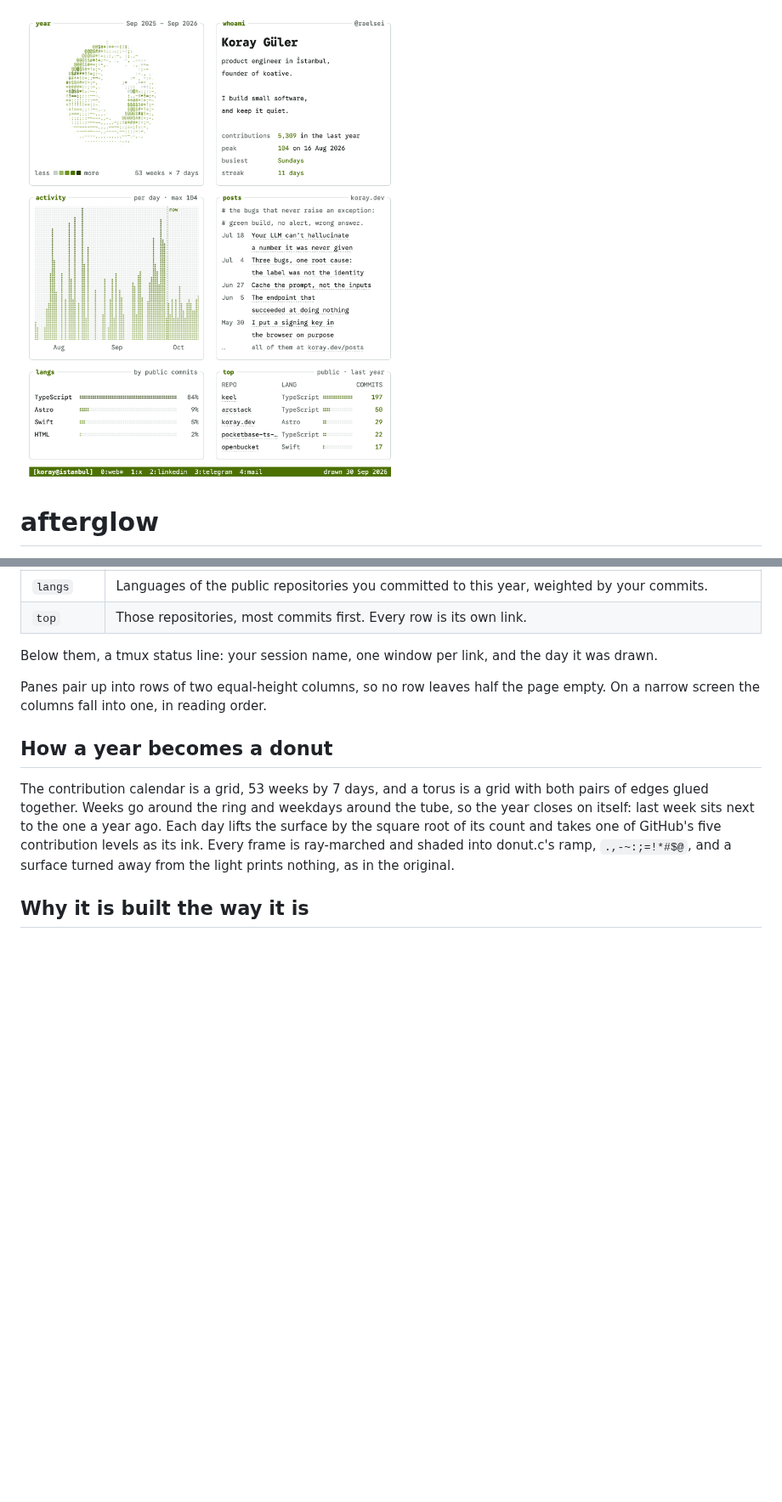
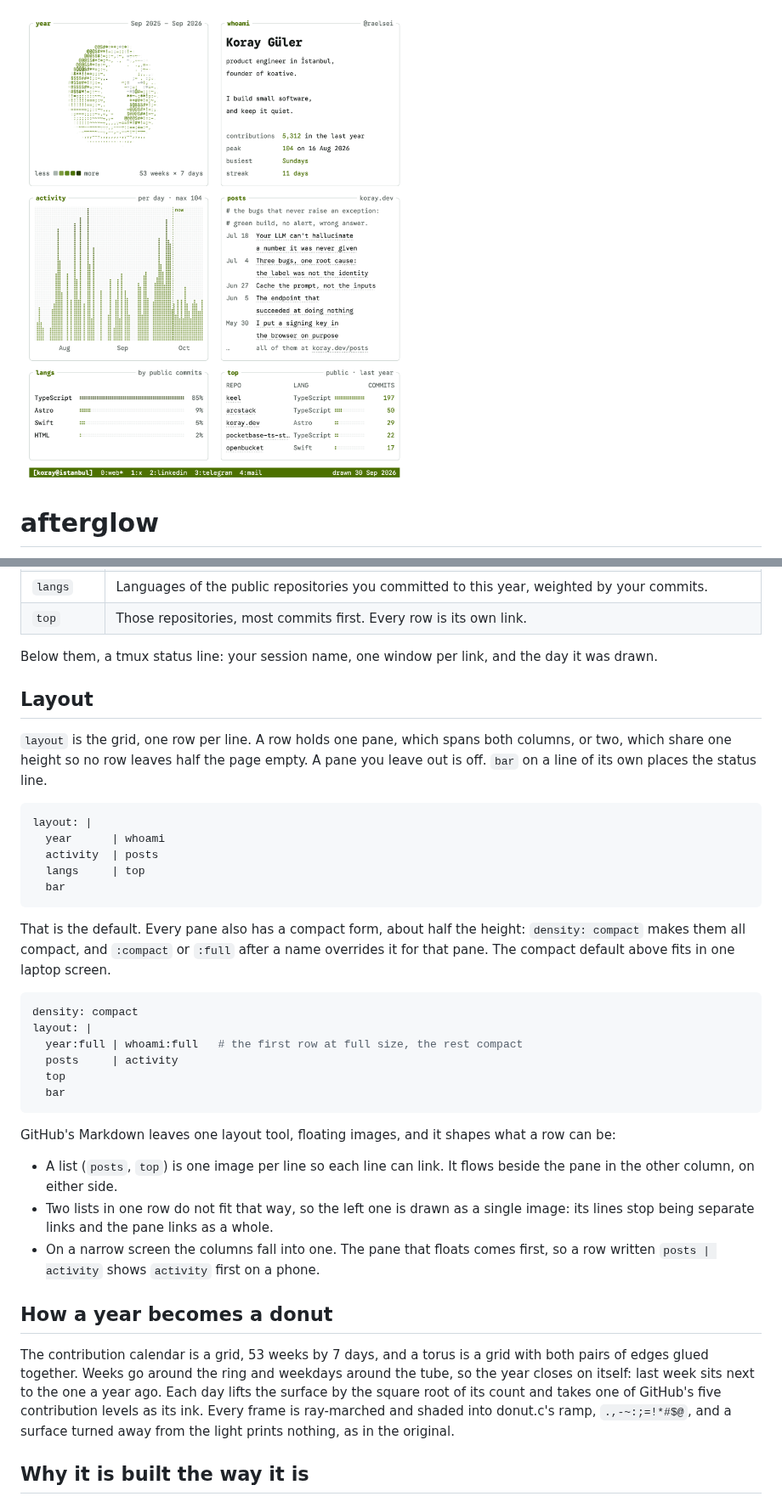
Before and after one commit to raelsei/afterglow, a Markdown page: README.md, 2 parts joined by grey strips. Shown at 85% size. Drawn GitHub-style; pictures changed too: docs/preview-light.png; blank space fills up the shorter version.

````diff
--- a/README.md
+++ b/README.md
@@ -26,8 +26,45 @@ Live on [github.com/raelsei](https://github.com/raelsei).
 Below them, a tmux status line: your session name, one window per link, and
 the day it was drawn.
 
-Panes pair up into rows of two equal-height columns, so no row leaves half the
-page empty. On a narrow screen the columns fall into one, in reading order.
+## Layout
+
+`layout` is the grid, one row per line. A row holds one pane, which spans both
+columns, or two, which share one height so no row leaves half the page empty.
+A pane you leave out is off. `bar` on a line of its own places the status line.
+
+```yaml
+layout: |
+  year      | whoami
+  activity  | posts
+  langs     | top
+  bar
+```
+
+That is the default. Every pane also has a compact form, about half the
+height: `density: compact` makes them all compact, and `:compact` or `:full`
+after a name overrides it for that pane. The compact default above fits in one
+laptop screen.
+
+```yaml
+density: compact
+layout: |
+  year:full | whoami:full   # the first row at full size, the rest compact
+  posts     | activity
+  top
+  bar
+```
+
+GitHub's Markdown leaves one layout tool, floating images, and it shapes what
+a row can be:
+
+- A list (`posts`, `top`) is one image per line so each line can link. It
+  flows beside the pane in the other column, on either side.
+- Two lists in one row do not fit that way, so the left one is drawn as a
+  single image: its lines stop being separate links and the pane links as a
+  whole.
+- On a narrow screen the columns fall into one. The pane that floats comes
+  first, so a row written `posts | activity` shows `activity` first on a
+  phone.
 
 ## How a year becomes a donut
 
````
Also changed, not shown: other parts of README.md (+5 -4 lines), docs/preview-dark.png, 9 other files.
